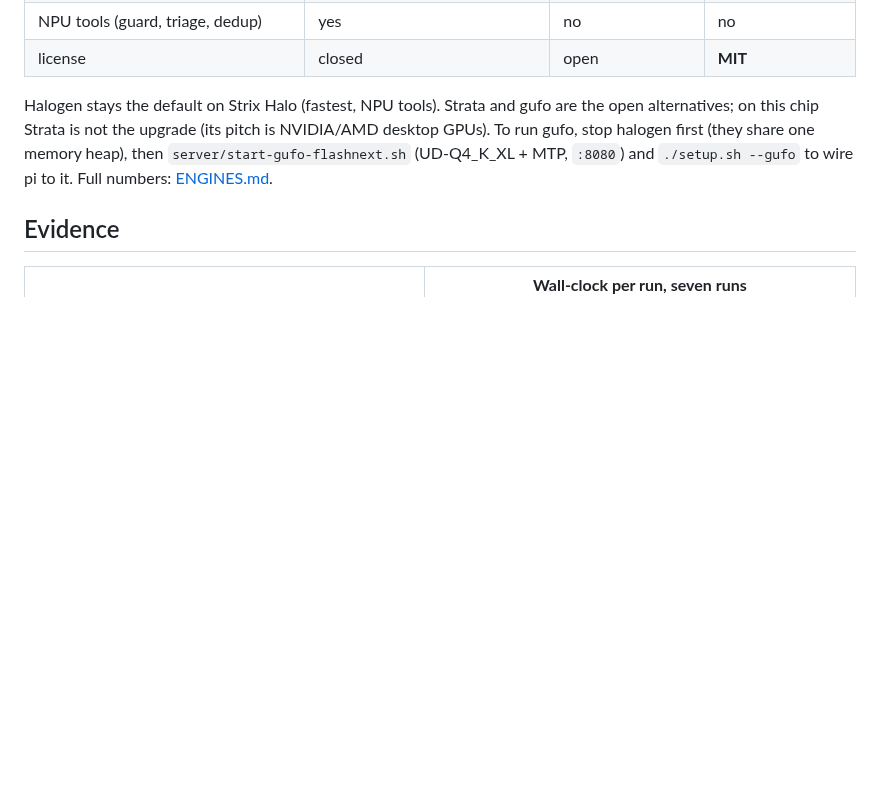
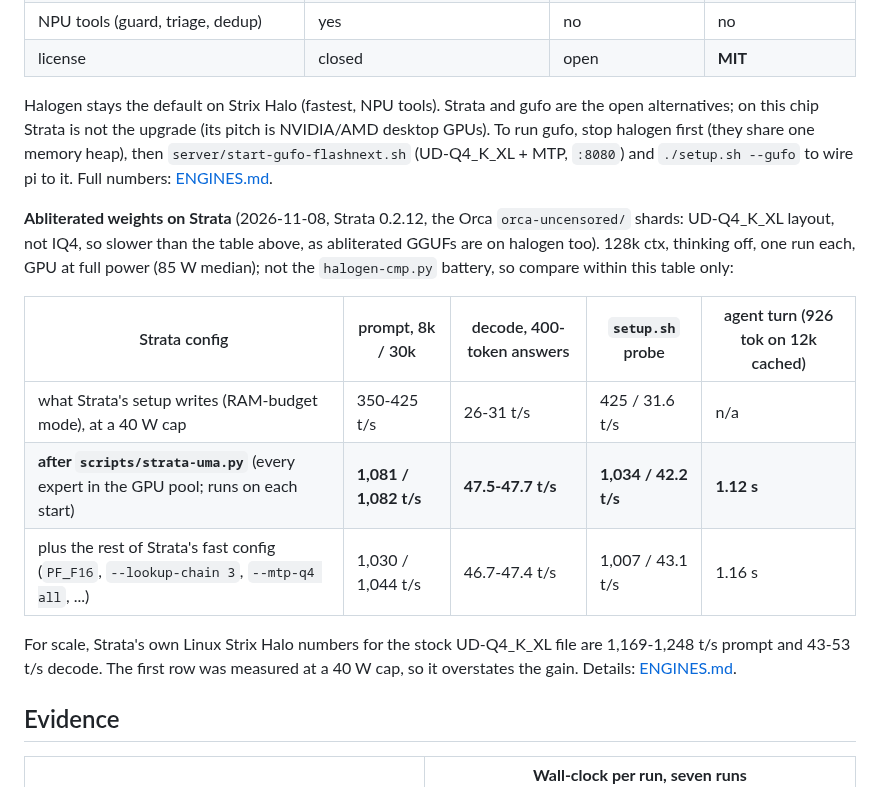
Before and after one commit to aic0d3r/qwen38-strix-halo-harness, a Markdown page: README.md, the part around the change. Drawn GitHub-style; blank space fills up the shorter version.

Commit message:
README: add abliterated (Orca) results on Strata
Separate table from the matched UD-IQ4_XS comparison: Orca shards
(UD-Q4_K_XL layout), 128k ctx, full power. Setup's budget-mode config vs
scripts/strata-uma.py vs Strata's full fast config.

```diff
--- a/README.md
+++ b/README.md
@@ -259,6 +259,20 @@ alternatives; on this chip Strata is not the upgrade (its pitch is NVIDIA/AMD de
 gufo, stop halogen first (they share one memory heap), then `server/start-gufo-flashnext.sh`
 (UD-Q4_K_XL + MTP, `:8080`) and `./setup.sh --gufo` to wire pi to it. Full numbers: [ENGINES.md](docs/ENGINES.md#what-breaks-on-another-engine).
 
+**Abliterated weights on Strata** (2026-11-08, Strata 0.2.12, the Orca `orca-uncensored/` shards: UD-Q4_K_XL
+layout, not IQ4, so slower than the table above, as abliterated GGUFs are on halogen too). 128k ctx, thinking off, one run
+each, GPU at full power (85 W median); not the `halogen-cmp.py` battery, so compare within this table only:
+
+| Strata config | prompt, 8k / 30k | decode, 400-token answers | `setup.sh` probe | agent turn (926 tok on 12k cached) |
+|---|---|---|---|---|
+| what Strata's setup writes (RAM-budget mode), at a 40 W cap | 350-425 t/s | 26-31 t/s | 425 / 31.6 t/s | n/a |
+| **after `scripts/strata-uma.py`** (every expert in the GPU pool; runs on each start) | **1,081 / 1,082 t/s** | **47.5-47.7 t/s** | **1,034 / 42.2 t/s** | **1.12 s** |
+| plus the rest of Strata's fast config (`PF_F16`, `--lookup-chain 3`, `--mtp-q4 all`, ...) | 1,030 / 1,044 t/s | 46.7-47.4 t/s | 1,007 / 43.1 t/s | 1.16 s |
+
+For scale, Strata's own Linux Strix Halo numbers for the stock UD-Q4_K_XL file are 1,169-1,248 t/s prompt and
+43-53 t/s decode. The first row was measured at a 40 W cap, so it overstates the gain. Details:
+[ENGINES.md](docs/ENGINES.md#strata-the-pick-for-nvidia-and-amd-desktop-gpus).
+
 ## Evidence
 
 <table>
```
